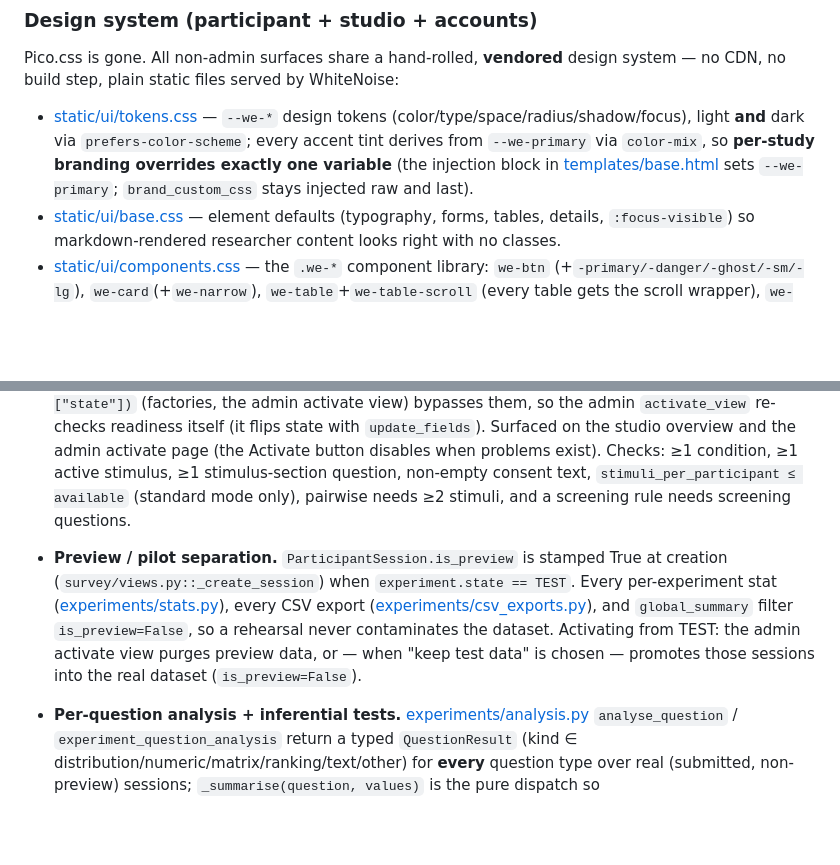
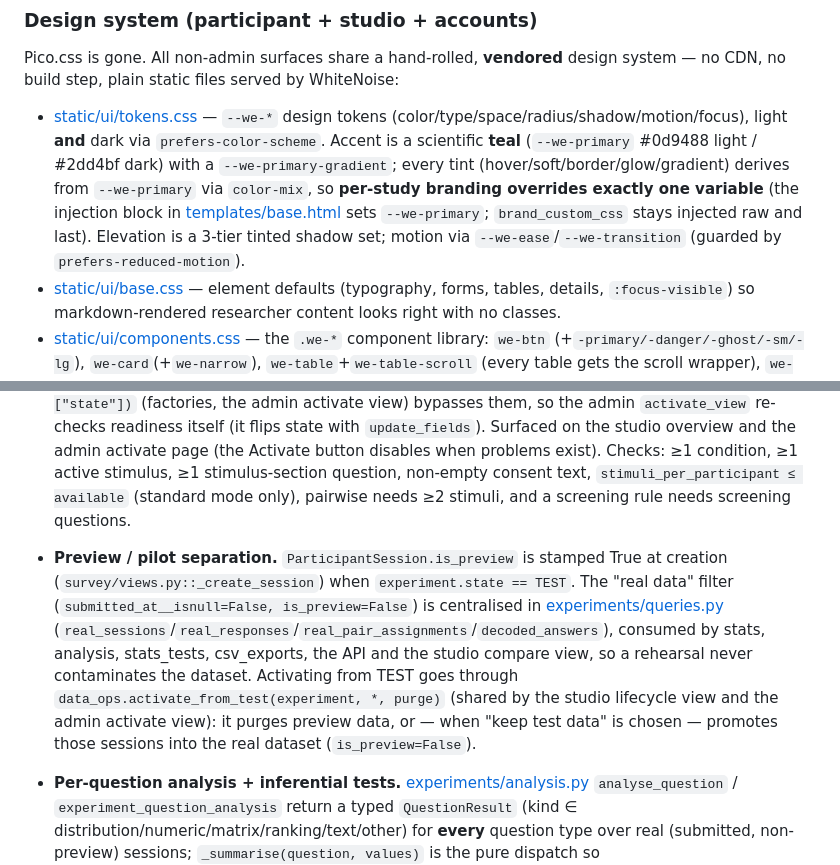
Before and after one commit to matteospanio/webeval, a Markdown page: CLAUDE.md, 2 parts joined by grey strips. GitHub-like rendering; blank space fills up the shorter version.

```diff
--- a/CLAUDE.md
+++ b/CLAUDE.md
@@ -57,7 +57,7 @@ Participant-facing survey pages and the studio are **not** themed with Unfold
 
 Pico.css is gone. All non-admin surfaces share a hand-rolled, **vendored** design system — no CDN, no build step, plain static files served by WhiteNoise:
 
-- [static/ui/tokens.css](static/ui/tokens.css) — `--we-*` design tokens (color/type/space/radius/shadow/focus), light **and** dark via `prefers-color-scheme`; every accent tint derives from `--we-primary` via `color-mix`, so **per-study branding overrides exactly one variable** (the injection block in [templates/base.html](templates/base.html) sets `--we-primary`; `brand_custom_css` stays injected raw and last).
+- [static/ui/tokens.css](static/ui/tokens.css) — `--we-*` design tokens (color/type/space/radius/shadow/motion/focus), light **and** dark via `prefers-color-scheme`. Accent is a scientific **teal** (`--we-primary` #0d9488 light / #2dd4bf dark) with a `--we-primary-gradient`; every tint (hover/soft/border/glow/gradient) derives from `--we-primary` via `color-mix`, so **per-study branding overrides exactly one variable** (the injection block in [templates/base.html](templates/base.html) sets `--we-primary`; `brand_custom_css` stays injected raw and last). Elevation is a 3-tier tinted shadow set; motion via `--we-ease`/`--we-transition` (guarded by `prefers-reduced-motion`).
 - [static/ui/base.css](static/ui/base.css) — element defaults (typography, forms, tables, details, `:focus-visible`) so markdown-rendered researcher content looks right with no classes.
 - [static/ui/components.css](static/ui/components.css) — the `.we-*` component library: `we-btn` (+`-primary/-danger/-ghost/-sm/-lg`), `we-card`(+`we-narrow`), `we-table`+`we-table-scroll` (every table gets the scroll wrapper), `we-badge` (+state variants), `we-alert` (+severity), `we-subnav`, `we-progress`/`we-steps`, `we-empty`, `we-copy`, `we-disclosure`/`we-secret`, `we-field`/`we-help`/`we-error`, `we-visually-hidden(-focusable)`, `we-danger-zone`.
 - [static/ui/ui.js](static/ui/ui.js) — tiny shared module: `.we-copy` copy-to-clipboard and `form[data-confirm]` submit guards (no-JS fallback: plain submit — high-stakes ops use server-rendered confirm pages instead).
@@ -70,7 +70,7 @@ Pico.css is gone. All non-admin surfaces share a hand-rolled, **vendored** desig
 
 - **Experiment lifecycle is draft → test → active → closed.** Structural edits (add/remove `Condition`, `Stimulus`, `Question`) are blocked once the experiment leaves draft. This is enforced in `experiments/models.py` via `_ensure_draft()` called from `clean()` **and** `delete()` of each child model, plus `_ALLOWED_TRANSITIONS` in `Experiment.clean()` — the **restrictive** matrix of valid state transitions (draft→{test,active}, test→{draft,active,closed}, active→{closed}, closed→{active}, + self). It is the single source of truth for transition validity; the studio's named lifecycle actions (`studio/views.py::_STATE_ACTIONS`) are the UI layer over it and a test asserts they never drift. Admin inlines additionally use `_ReadOnlyWhenLockedMixin` so the UI reflects the lock. `_ensure_draft()` checks the parent's **committed** state (via a DB lookup), not the in-memory instance, because Django admin inlines re-validate every child row when the parent is being saved — reading the in-memory state would wrongly block a legitimate draft→active transition on an experiment that already has children.
 - **Activation-readiness checks.** [experiments/readiness.py](experiments/readiness.py) `readiness_problems(experiment)` (list of human-readable gaps; empty = ready) + `is_walkable(experiment)` (bool). `Experiment.clean()` blocks becoming `ACTIVE` unless `readiness_problems` is empty, and blocks entering `TEST` from draft unless `is_walkable`. **Both gates only run via `full_clean()`** — direct `save(update_fields=["state"])` (factories, the admin activate view) bypasses them, so the admin `activate_view` re-checks readiness itself (it flips state with `update_fields`). Surfaced on the studio overview and the admin activate page (the Activate button disables when problems exist). Checks: ≥1 condition, ≥1 active stimulus, ≥1 stimulus-section question, non-empty consent text, `stimuli_per_participant ≤ available` (standard mode only), pairwise needs ≥2 stimuli, and a screening rule needs screening questions.
-- **Preview / pilot separation.** `ParticipantSession.is_preview` is stamped True at creation (`survey/views.py::_create_session`) when `experiment.state == TEST`. Every per-experiment stat ([experiments/stats.py](experiments/stats.py)), every CSV export ([experiments/csv_exports.py](experiments/csv_exports.py)), and `global_summary` filter `is_preview=False`, so a rehearsal never contaminates the dataset. Activating from TEST: the admin activate view purges preview data, or — when "keep test data" is chosen — promotes those sessions into the real dataset (`is_preview=False`).
+- **Preview / pilot separation.** `ParticipantSession.is_preview` is stamped True at creation (`survey/views.py::_create_session`) when `experiment.state == TEST`. The "real data" filter (`submitted_at__isnull=False, is_preview=False`) is centralised in [experiments/queries.py](experiments/queries.py) (`real_sessions`/`real_responses`/`real_pair_assignments`/`decoded_answers`), consumed by stats, analysis, stats_tests, csv_exports, the API and the studio compare view, so a rehearsal never contaminates the dataset. Activating from TEST goes through `data_ops.activate_from_test(experiment, *, purge)` (shared by the studio lifecycle view and the admin activate view): it purges preview data, or — when "keep test data" is chosen — promotes those sessions into the real dataset (`is_preview=False`).
 - **Per-question analysis + inferential tests.** [experiments/analysis.py](experiments/analysis.py) `analyse_question` / `experiment_question_analysis` return a typed `QuestionResult` (kind ∈ distribution/numeric/matrix/ranking/text/other) for **every** question type over real (submitted, non-preview) sessions; `_summarise(question, values)` is the pure dispatch so `segmented_question_analysis(experiment, segment_by)` (device/country/condition/cohort, the last bucketed by ISO submission week) reuses it. [experiments/stats_tests.py](experiments/stats_tests.py) provides ready-to-use across-condition tests with **no scipy dependency** — hand-rolled regularized incomplete beta/gamma (`betainc`/`_gammp`) back `t_sf_two_sided`/`f_sf`/`chi2_sf`; `compare_conditions(experiment, question)` runs one-way ANOVA (numeric/rating/likert) or chi-square (choice) on per-condition groups (per-stimulus questions only). scipy/pandas live in the optional `analysis` extra (not installed by default), so analysis code must stay scipy-free on the always-installed path. Surfaced read-only on the studio overview (`studio/templates/studio/_question_results.html` + `_result_body.html`), with a `?segment=device|country|condition|cohort` selector.
 - **Response times, power, cross-experiment, event log.** `Response.elapsed_ms` is the server-measured page dwell time: `_base_context` stamps a hidden `_t0` (epoch ms) into every question form and `_page_elapsed_ms(request)` reads it in `_collect_answers`/`_collect_pairwise_answers` (server clock both ends; negative/>6h deltas dropped); `analyse_question` reports the per-question median. [experiments/power.py](experiments/power.py) is pure-stdlib power analysis (`norm_cdf`/`norm_ppf` Acklam, `required_n_per_group`/`achieved_power`/`cohens_d`); `studio:power_analysis` is a calculator + a pilot-data estimator. `studio:compare` tables key metrics across `_visible_experiments(user)`. `survey.SurveyEvent` is an append-only, PII-free flow log (`started`/`page_submit`/`screened_out`/`completed`) written via the best-effort `survey/views.py::_log_event` (must never break the flow); withdrawal deletes a session's events; exposed via an owner-scoped admin changelist and `studio:events_csv`.
 - **Compliance & governance.** `Experiment` carries compliance metadata (`irb_number`, `legal_basis` ∈ GDPR bases, `data_contact`, `retention_days`) + a derived `consent_version` property (sha256 prefix of `consent_text`); `ParticipantSession.consent_version` is stamped at consent so data stays tied to the wording agreed to. `accounts.AuditEvent` (append-only, mirrors `AccessEvent`) logs edit/export/activate/purge/delete via `accounts/services.py::record_audit` — instrumented on studio exports, `study_build_save`, `ExperimentAdmin.save_model`, and the activate/purge view. `purge_expired_data` (management command) deletes sessions past each study's `retention_days` (submitted_at for completed, started_at for abandoned; `--dry-run`), audited. `Question.contains_pii` redacts free-text in the answers/demographics CSV unless `?include_pii=1`. `studio:dsr` (data-subject requests) finds a participant's sessions across `_visible_experiments(user)` by `participant_uid`/`external_id` and exports (JSON) or erases them (reusing `survey/views.py::_withdraw_data`, only for studies the user `can_manage`), all audited. scipy stays off the always-installed path; compliance code is pure-stdlib.
```
Also changed, not shown: other parts of CLAUDE.md (+2 -2 lines).
